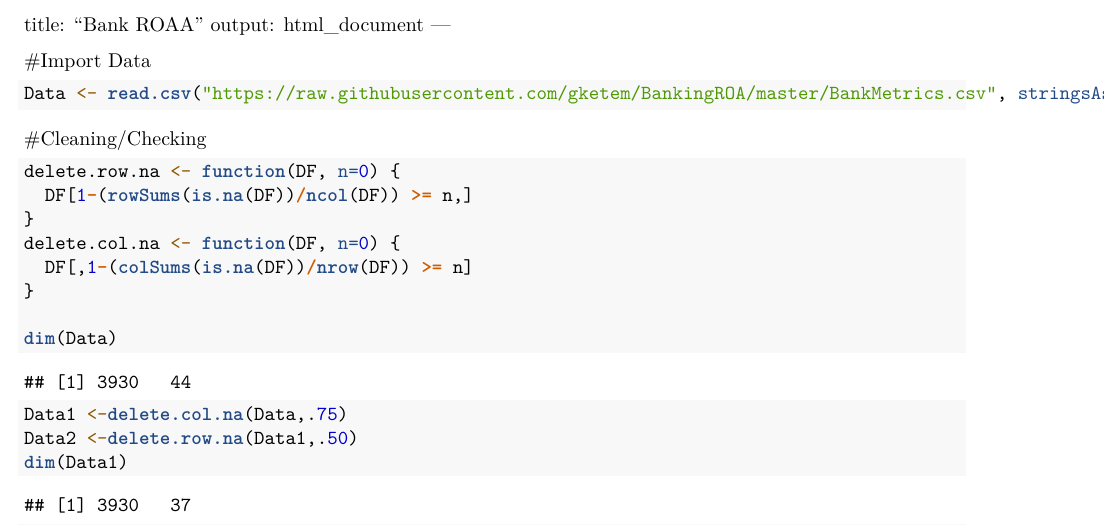
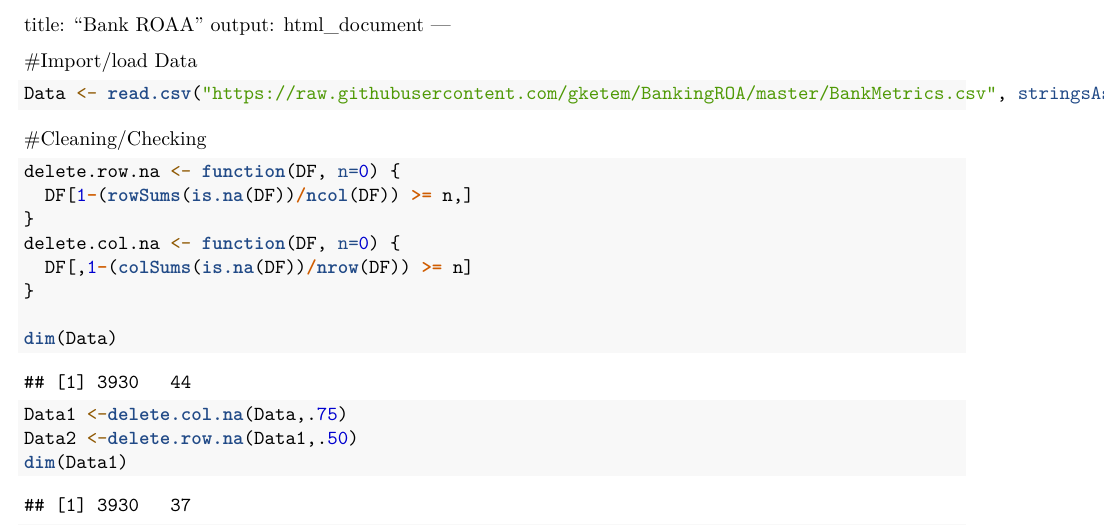
Before and after one commit to gketem/BankingROA, an R Markdown document (Bank_ROAA.Rmd): part of page 1 of 4, cut so that both start at the same text. Rendered offline with R 4.5, knitr and Pandoc, then LaTeX, with nearby package versions.

Commit message:
Update Bank_ROAA.Rmd

````diff
--- a/Bank_ROAA.Rmd
+++ b/Bank_ROAA.Rmd
@@ -17,7 +17,7 @@ library(caret);library(GGally);library(elasticnet);library(corrplot)
 ```
 
 
-#Import Data
+#Import/load Data
 ```{r}
 Data <- read.csv("https://raw.githubusercontent.com/gketem/BankingROA/master/BankMetrics.csv", stringsAsFactors = F)
 ```
````
